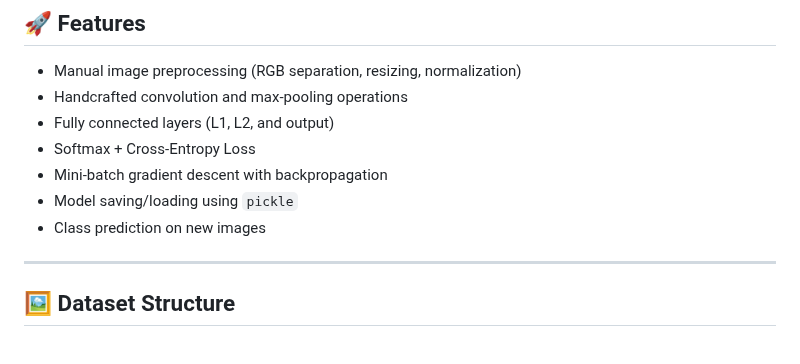
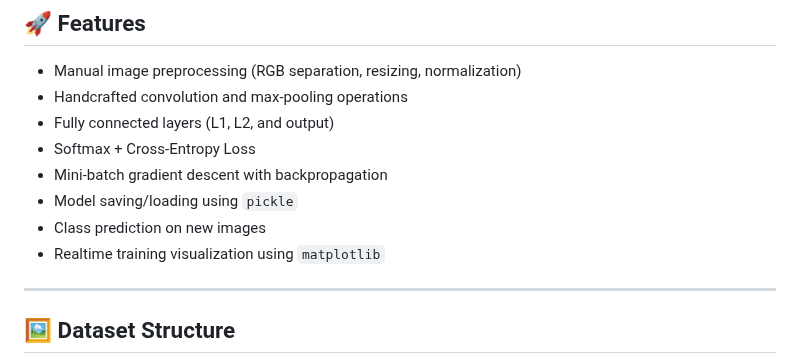
Before and after one commit to 77AXEL/PyCNN, a Markdown page: README.md, the part around the change. GitHub-like rendering.

```diff
--- a/README.md
+++ b/README.md
@@ -24,7 +24,7 @@ This project is a simple **Convolutional Neural Network (CNN)** implemented **en
 * Mini-batch gradient descent with backpropagation
 * Model saving/loading using `pickle`
 * Class prediction on new images
-
+* Realtime training visualization using `matplotlib`
 ---
 
 ## 🖼 Dataset Structure
```
